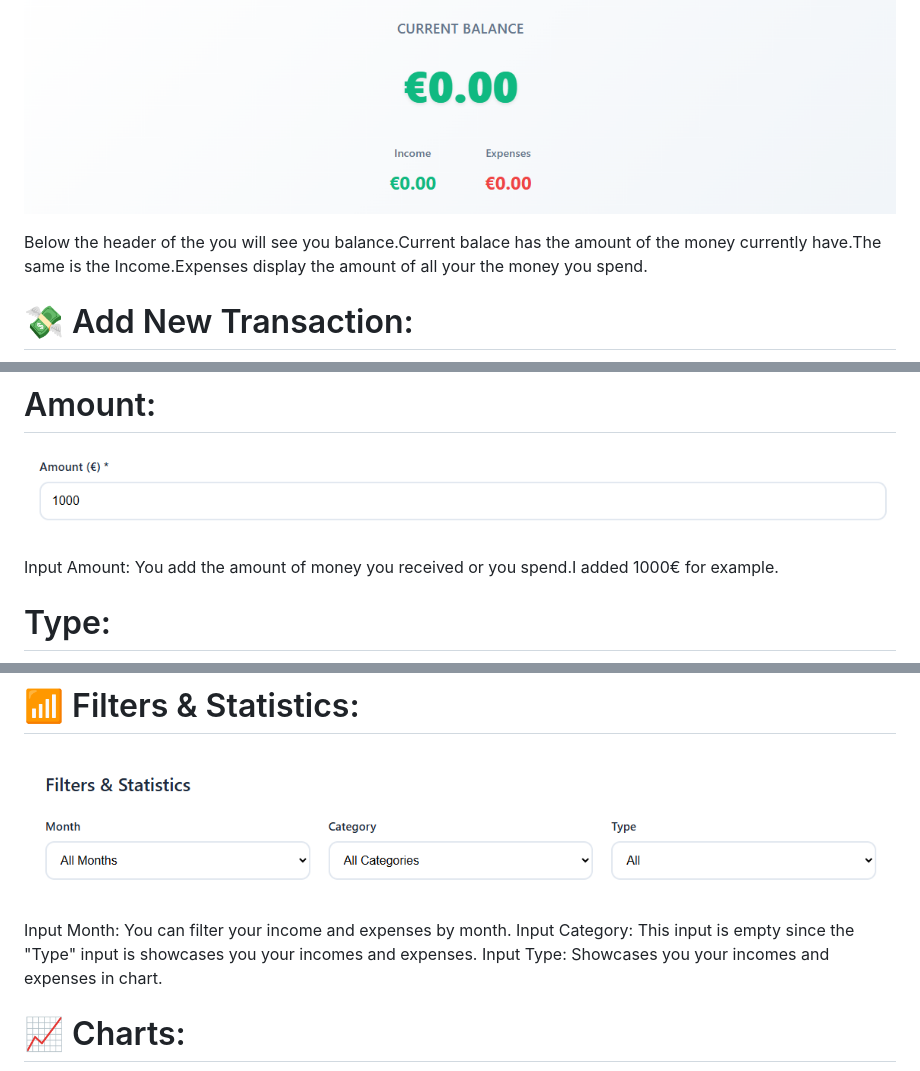
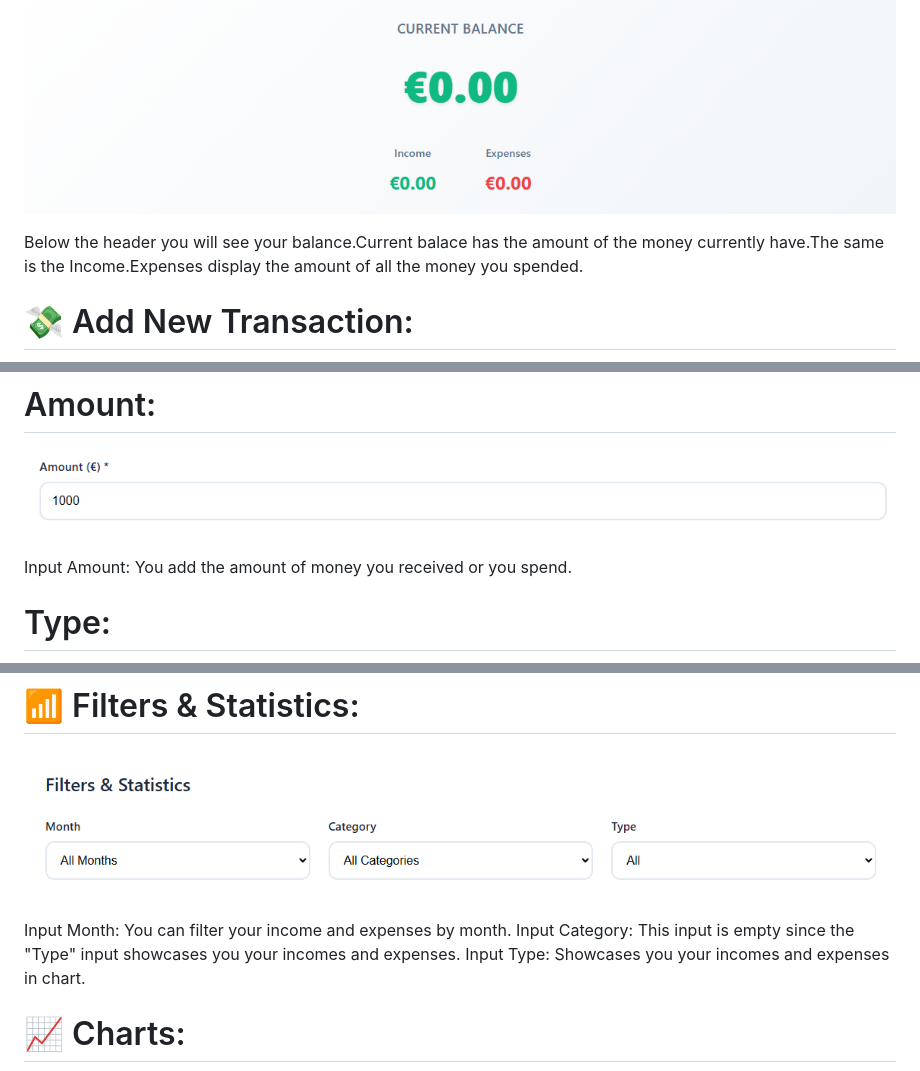
Before and after one commit to yourboyace247/Finance-Tracker, a Markdown page: README.md, 3 parts joined by grey strips. Drawn GitHub-style.

Commit message:
Fix typos and enhance README clarity
Correct typos and improve clarity in the README.

```diff
--- a/README.md
+++ b/README.md
@@ -10,7 +10,7 @@ The header of the application.
 # :dollar: Balance!
 ![Home Page](https://raw.githubusercontent.com/yourboyace247/Finance-Tracker/main/images/Balance!.png)
 
-Below the header of the you will see you balance.Current balace has the amount of the money currently have.The same is the Income.Expenses display the amount of all your the money you spend.
+Below the header you will see your balance.Current balace has the amount of the money currently have.The same is the Income.Expenses display the amount of all the money you spended.
 
 # :money_with_wings: Add New Transaction:
 ![Transaction](https://raw.githubusercontent.com/yourboyace247/Finance-Tracker/main/images/Transaction.png)
@@ -20,7 +20,7 @@ Next we have the "Add New Transaction" section.
 # Amount:
 ![Amount](https://raw.githubusercontent.com/yourboyace247/Finance-Tracker/main/images/Amount.png)
 
-Input Amount: You add the amount of money you received or you spend.I added 1000€ for example.
+Input Amount: You add the amount of money you received or you spend.
 
 # Type:
 ![Type](https://raw.githubusercontent.com/yourboyace247/Finance-Tracker/main/images/Type.png)
@@ -51,7 +51,7 @@ Button Add Transaction: You click the button to add your transaction.
 ![Filters](https://raw.githubusercontent.com/yourboyace247/Finance-Tracker/main/images/Filters.png)
 
 Input Month: You can filter your income and expenses by month.
-Input Category: This input is empty since the "Type" input is showcases you your incomes and expenses.
+Input Category: This input is empty since the "Type" input showcases you your incomes and expenses.
 Input Type: Showcases you your incomes and expenses in chart.
 
 # :chart_with_upwards_trend: Charts:
```
Also changed, not shown: other parts of README.md (+2 -2 lines).
